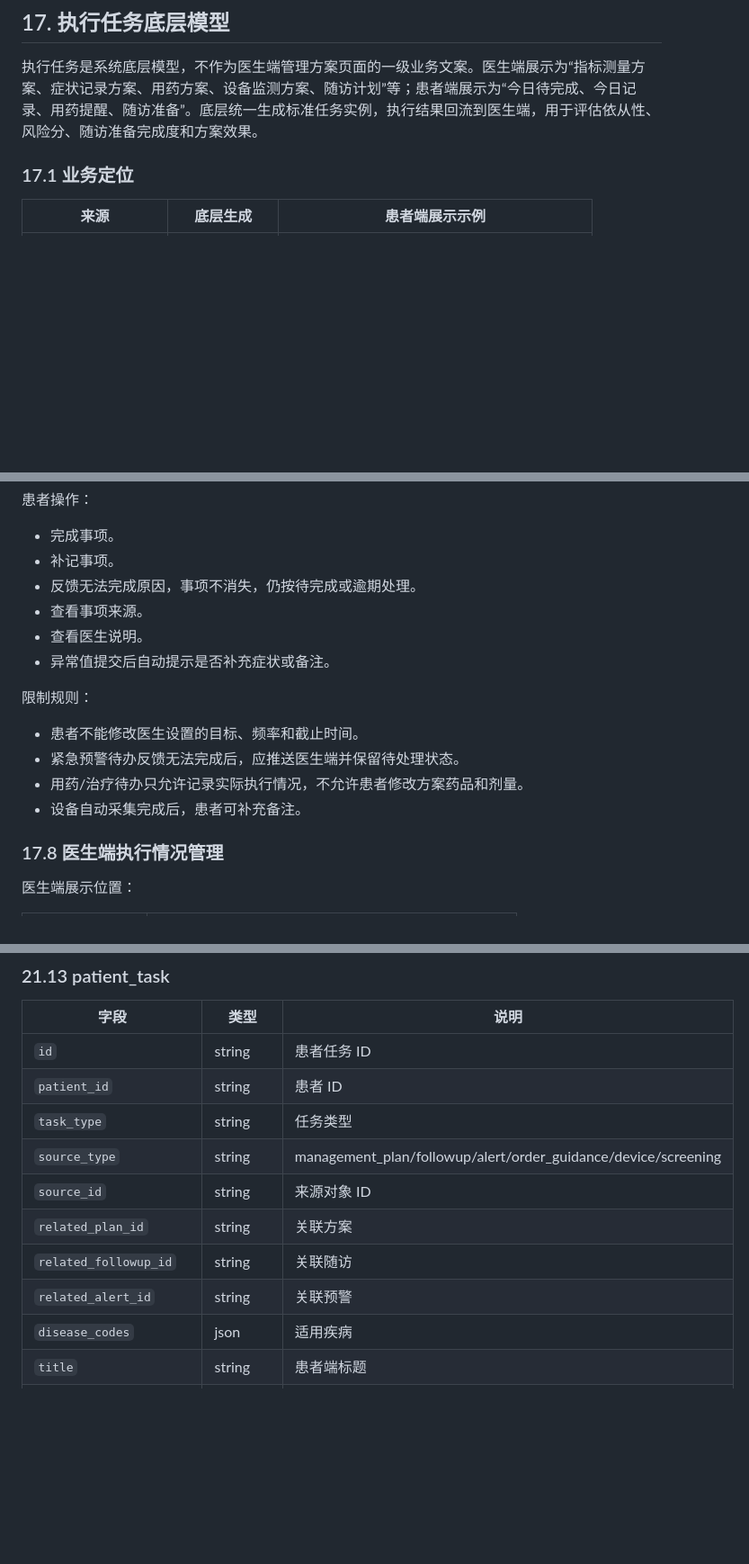
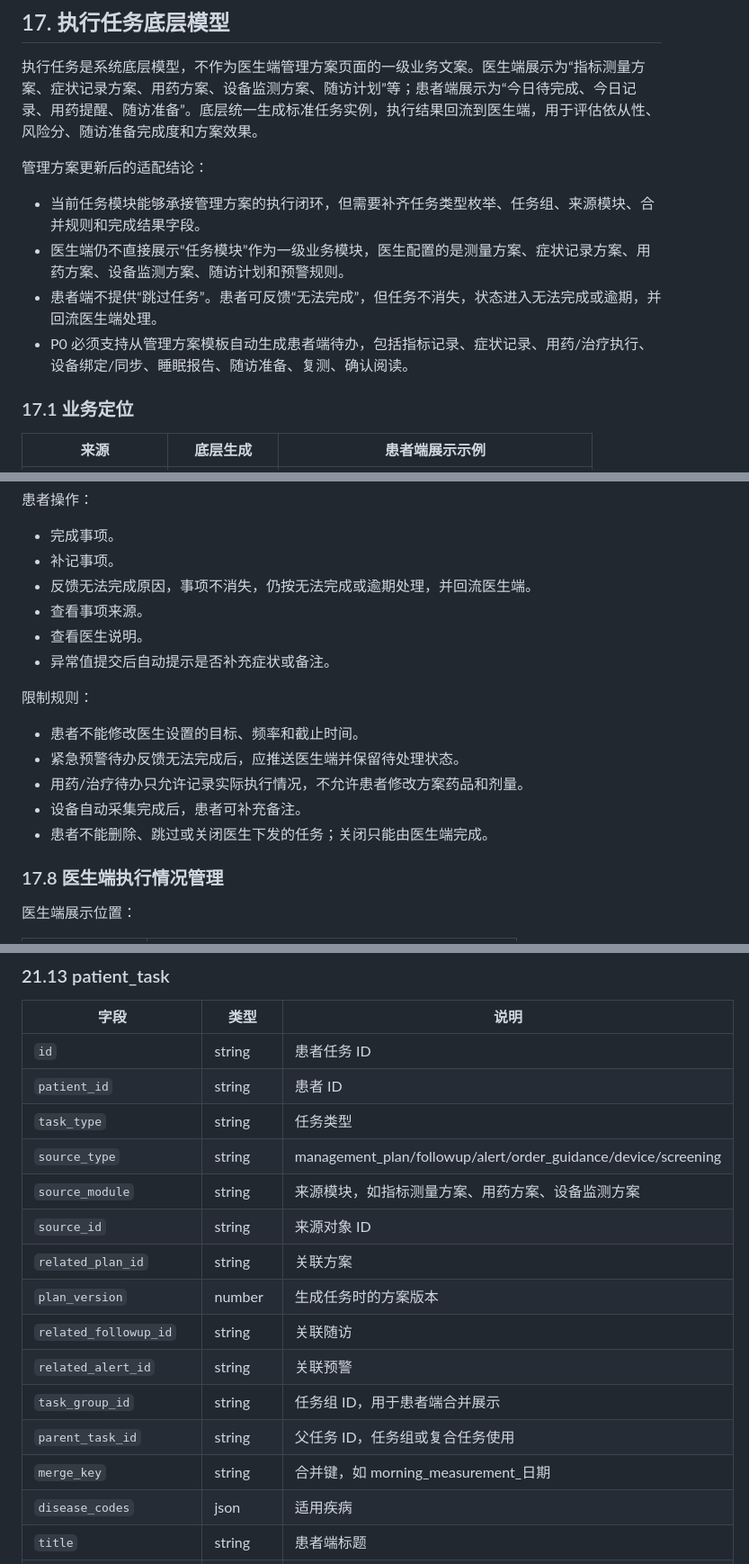
Before and after one commit to supersuperman666/twin, a Markdown page: docs/医生PC端PRD.md, 3 parts joined by grey strips. Shown at 90% size. GitHub-like rendering; blank space fills up the shorter version.

```diff
--- a/docs/医生PC端PRD.md
+++ b/docs/医生PC端PRD.md
@@ -1969,6 +1969,13 @@ flowchart TD
 
 执行任务是系统底层模型，不作为医生端管理方案页面的一级业务文案。医生端展示为“指标测量方案、症状记录方案、用药方案、设备监测方案、随访计划”等；患者端展示为“今日待完成、今日记录、用药提醒、随访准备”。底层统一生成标准任务实例，执行结果回流到医生端，用于评估依从性、风险分、随访准备完成度和方案效果。
 
+管理方案更新后的适配结论：
+
+- 当前任务模块能够承接管理方案的执行闭环，但需要补齐任务类型枚举、任务组、来源模块、合并规则和完成结果字段。
+- 医生端仍不直接展示“任务模块”作为一级业务模块，医生配置的是测量方案、症状记录方案、用药方案、设备监测方案、随访计划和预警规则。
+- 患者端不提供“跳过任务”。患者可反馈“无法完成”，但任务不消失，状态进入无法完成或逾期，并回流医生端处理。
+- P0 必须支持从管理方案模板自动生成患者端待办，包括指标记录、症状记录、用药/治疗执行、设备绑定/同步、睡眠报告、随访准备、复测、确认阅读。
+
 ### 17.1 业务定位
 
 | 来源 | 底层生成 | 患者端展示示例 |
@@ -2122,7 +2143,7 @@ flowchart TD
 
 - 完成事项。
 - 补记事项。
-- 反馈无法完成原因，事项不消失，仍按待完成或逾期处理。
+- 反馈无法完成原因，事项不消失，仍按无法完成或逾期处理，并回流医生端。
 - 查看事项来源。
 - 查看医生说明。
 - 异常值提交后自动提示是否补充症状或备注。
@@ -2133,6 +2154,7 @@ flowchart TD
 - 紧急预警待办反馈无法完成后，应推送医生端并保留待处理状态。
 - 用药/治疗待办只允许记录实际执行情况，不允许患者修改方案药品和剂量。
 - 设备自动采集完成后，患者可补充备注。
+- 患者不能删除、跳过或关闭医生下发的任务；关闭只能由医生端完成。
 
 ### 17.8 医生端执行情况管理
 
@@ -2548,10 +2598,15 @@ stateDiagram-v2
 | `patient_id` | string | 患者 ID |
 | `task_type` | string | 任务类型 |
 | `source_type` | string | management_plan/followup/alert/order_guidance/device/screening |
+| `source_module` | string | 来源模块，如指标测量方案、用药方案、设备监测方案 |
 | `source_id` | string | 来源对象 ID |
 | `related_plan_id` | string | 关联方案 |
+| `plan_version` | number | 生成任务时的方案版本 |
 | `related_followup_id` | string | 关联随访 |
 | `related_alert_id` | string | 关联预警 |
+| `task_group_id` | string | 任务组 ID，用于患者端合并展示 |
+| `parent_task_id` | string | 父任务 ID，任务组或复合任务使用 |
+| `merge_key` | string | 合并键，如 morning_measurement_日期 |
 | `disease_codes` | json | 适用疾病 |
 | `title` | string | 患者端标题 |
 | `patient_instruction` | text | 患者端说明 |
```
Also changed, not shown: other parts of docs/医生PC端PRD.md (+50 -3 lines).
